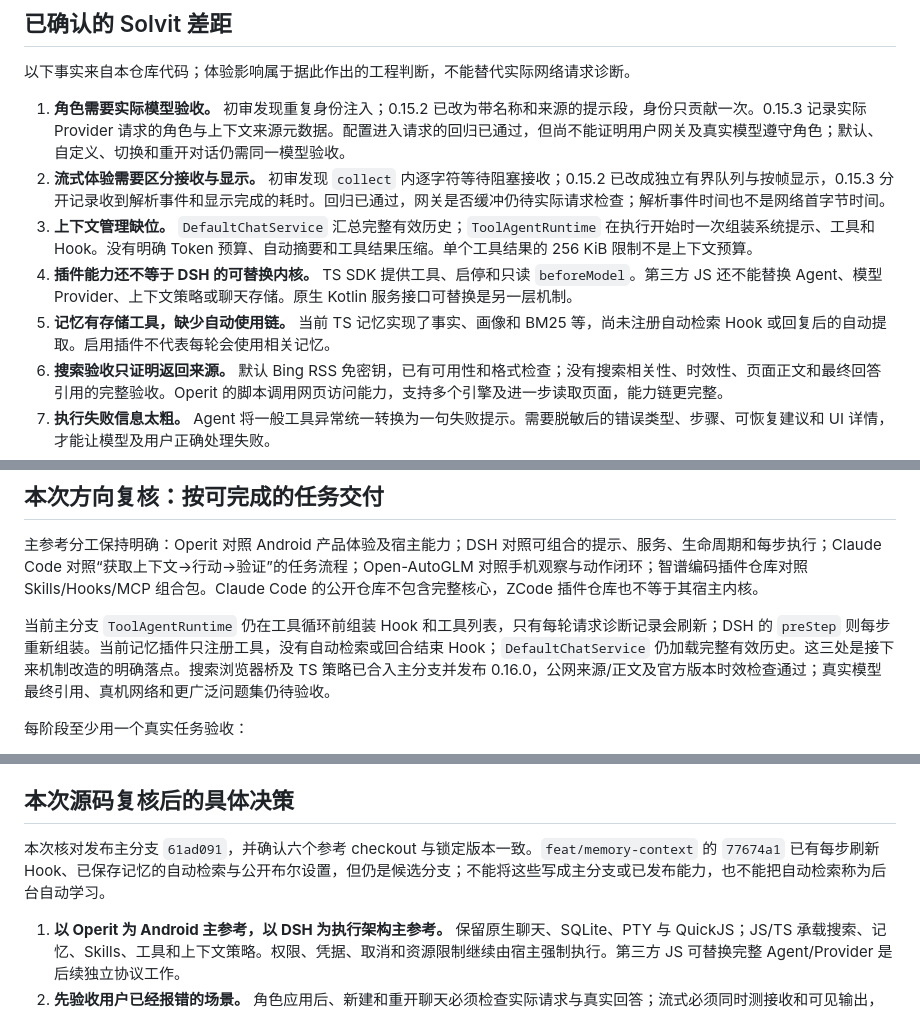
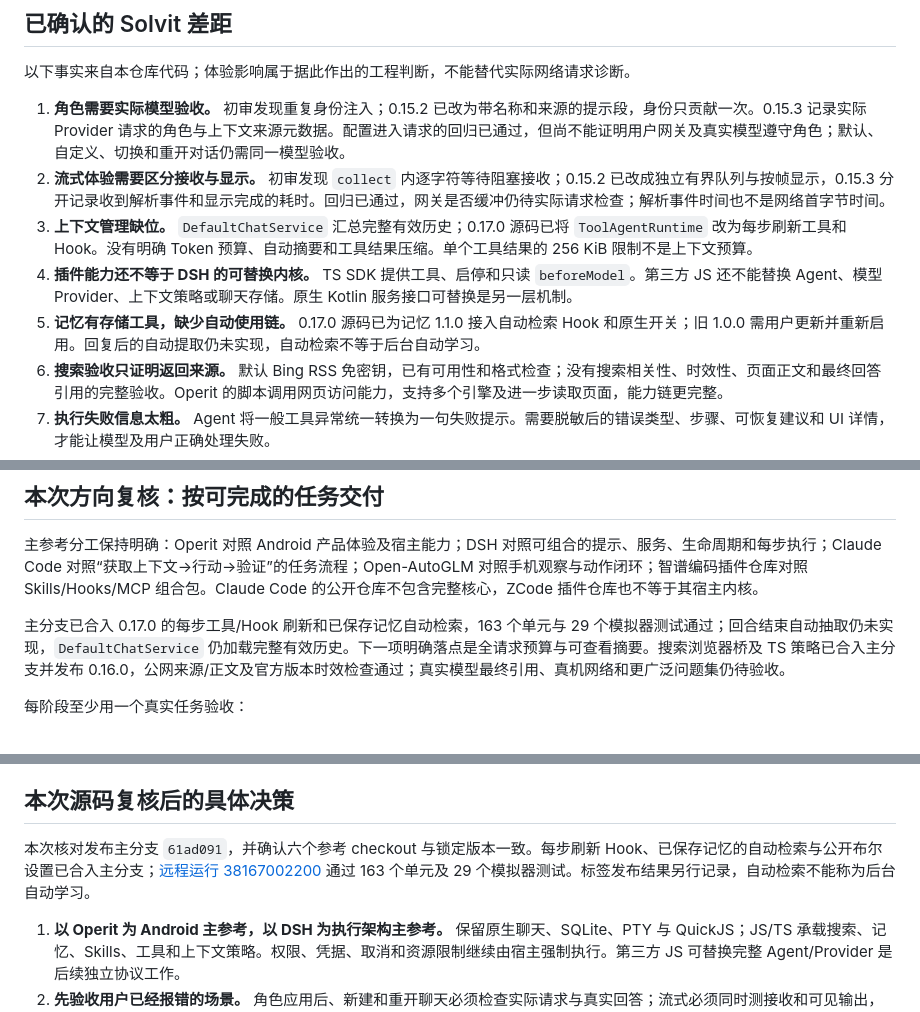
Before and after one commit to veryy/Solvit, a Markdown page: docs/agent-direction.md, 3 parts joined by grey strips. Rendered like a GitHub page.

Commit message:
docs: align agent roadmap with verified memory integration

```diff
--- a/docs/agent-direction.md
+++ b/docs/agent-direction.md
@@ -26,9 +26,9 @@
 
 1. **角色需要实际模型验收。** 初审发现重复身份注入；0.15.2 已改为带名称和来源的提示段，身份只贡献一次。0.15.3 记录实际 Provider 请求的角色与上下文来源元数据。配置进入请求的回归已通过，但尚不能证明用户网关及真实模型遵守角色；默认、自定义、切换和重开对话仍需同一模型验收。
 2. **流式体验需要区分接收与显示。** 初审发现 `collect` 内逐字符等待阻塞接收；0.15.2 已改成独立有界队列与按帧显示，0.15.3 分开记录收到解析事件和显示完成的耗时。回归已通过，网关是否缓冲仍待实际请求检查；解析事件时间也不是网络首字节时间。
-3. **上下文管理缺位。** `DefaultChatService` 汇总完整有效历史；`ToolAgentRuntime` 在执行开始时一次组装系统提示、工具和 Hook。没有明确 Token 预算、自动摘要和工具结果压缩。单个工具结果的 256 KiB 限制不是上下文预算。
+3. **上下文管理缺位。** `DefaultChatService` 汇总完整有效历史；0.17.0 源码已将 `ToolAgentRuntime` 改为每步刷新工具和 Hook。没有明确 Token 预算、自动摘要和工具结果压缩。单个工具结果的 256 KiB 限制不是上下文预算。
 4. **插件能力还不等于 DSH 的可替换内核。** TS SDK 提供工具、启停和只读 `beforeModel`。第三方 JS 还不能替换 Agent、模型 Provider、上下文策略或聊天存储。原生 Kotlin 服务接口可替换是另一层机制。
-5. **记忆有存储工具，缺少自动使用链。** 当前 TS 记忆实现了事实、画像和 BM25 等，尚未注册自动检索 Hook 或回复后的自动提取。启用插件不代表每轮会使用相关记忆。
+5. **记忆有存储工具，缺少自动使用链。** 0.17.0 源码已为记忆 1.1.0 接入自动检索 Hook 和原生开关；旧 1.0.0 需用户更新并重新启用。回复后的自动提取仍未实现，自动检索不等于后台自动学习。
 6. **搜索验收只证明返回来源。** 默认 Bing RSS 免密钥，已有可用性和格式检查；没有搜索相关性、时效性、页面正文和最终回答引用的完整验收。Operit 的脚本调用网页访问能力，支持多个引擎及进一步读取页面，能力链更完整。
 7. **执行失败信息太粗。** Agent 将一般工具异常统一转换为一句失败提示。需要脱敏后的错误类型、步骤、可恢复建议和 UI 详情，才能让模型及用户正确处理失败。
 8. **执行记录到回合结算才持久化。** 当前结束、异常或取消会统一保存；进程被杀不是正常取消，不能保证中间工具执行事实已保存。需要步骤日志，并区分可恢复状态与不能自动重放的外部操作。
@@ -39,7 +39,7 @@
 
 主参考分工保持明确：Operit 对照 Android 产品体验及宿主能力；DSH 对照可组合的提示、服务、生命周期和每步执行；Claude Code 对照“获取上下文→行动→验证”的任务流程；Open-AutoGLM 对照手机观察与动作闭环；智谱编码插件仓库对照 Skills/Hooks/MCP 组合包。Claude Code 的公开仓库不包含完整核心，ZCode 插件仓库也不等于其宿主内核。
 
-当前主分支 `ToolAgentRuntime` 仍在工具循环前组装 Hook 和工具列表，只有每轮请求诊断记录会刷新；DSH 的 `preStep` 则每步重新组装。当前记忆插件只注册工具，没有自动检索或回合结束 Hook；`DefaultChatService` 仍加载完整有效历史。这三处是接下来机制改造的明确落点。搜索浏览器桥及 TS 策略已合入主分支并发布 0.16.0，公网来源/正文及官方版本时效检查通过；真实模型最终引用、真机网络和更广泛问题集仍待验收。
+主分支已合入 0.17.0 的每步工具/Hook 刷新和已保存记忆自动检索，163 个单元与 29 个模拟器测试通过；回合结束自动抽取仍未实现，`DefaultChatService` 仍加载完整有效历史。下一项明确落点是全请求预算与可查看摘要。搜索浏览器桥及 TS 策略已合入主分支并发布 0.16.0，公网来源/正文及官方版本时效检查通过；真实模型最终引用、真机网络和更广泛问题集仍待验收。
 
 每阶段至少用一个真实任务验收：
 
@@ -53,7 +53,7 @@
 
 ## 本次源码复核后的具体决策
 
-本次核对发布主分支 `61ad091`，并确认六个参考 checkout 与锁定版本一致。`feat/memory-context` 的 `77674a1` 已有每步刷新 Hook、已保存记忆的自动检索与公开布尔设置，但仍是候选分支；不能将这些写成主分支或已发布能力，也不能把自动检索称为后台自动学习。
+本次核对发布主分支 `61ad091`，并确认六个参考 checkout 与锁定版本一致。每步刷新 Hook、已保存记忆的自动检索与公开布尔设置已合入主分支；[远程运行 38167002200](https://github.com/veryy/Solvit/actions/runs/38167002200) 通过 163 个单元及 29 个模拟器测试。标签发布结果另行记录，自动检索不能称为后台自动学习。
 
 1. **以 Operit 为 Android 主参考，以 DSH 为执行架构主参考。** 保留原生聊天、SQLite、PTY 与 QuickJS；JS/TS 承载搜索、记忆、Skills、工具和上下文策略。权限、凭据、取消和资源限制继续由宿主强制执行。第三方 JS 可替换完整 Agent/Provider 是后续独立协议工作。
 2. **先验收用户已经报错的场景。** 角色应用后、新建和重开聊天必须检查实际请求与真实回答；流式必须同时测接收和可见输出，不能用动画掩盖网关整块返回。搜索必须读正文并验证回答引用。当前远程回归通过的部分与真实模型尚未验收的部分分别标记。
```
